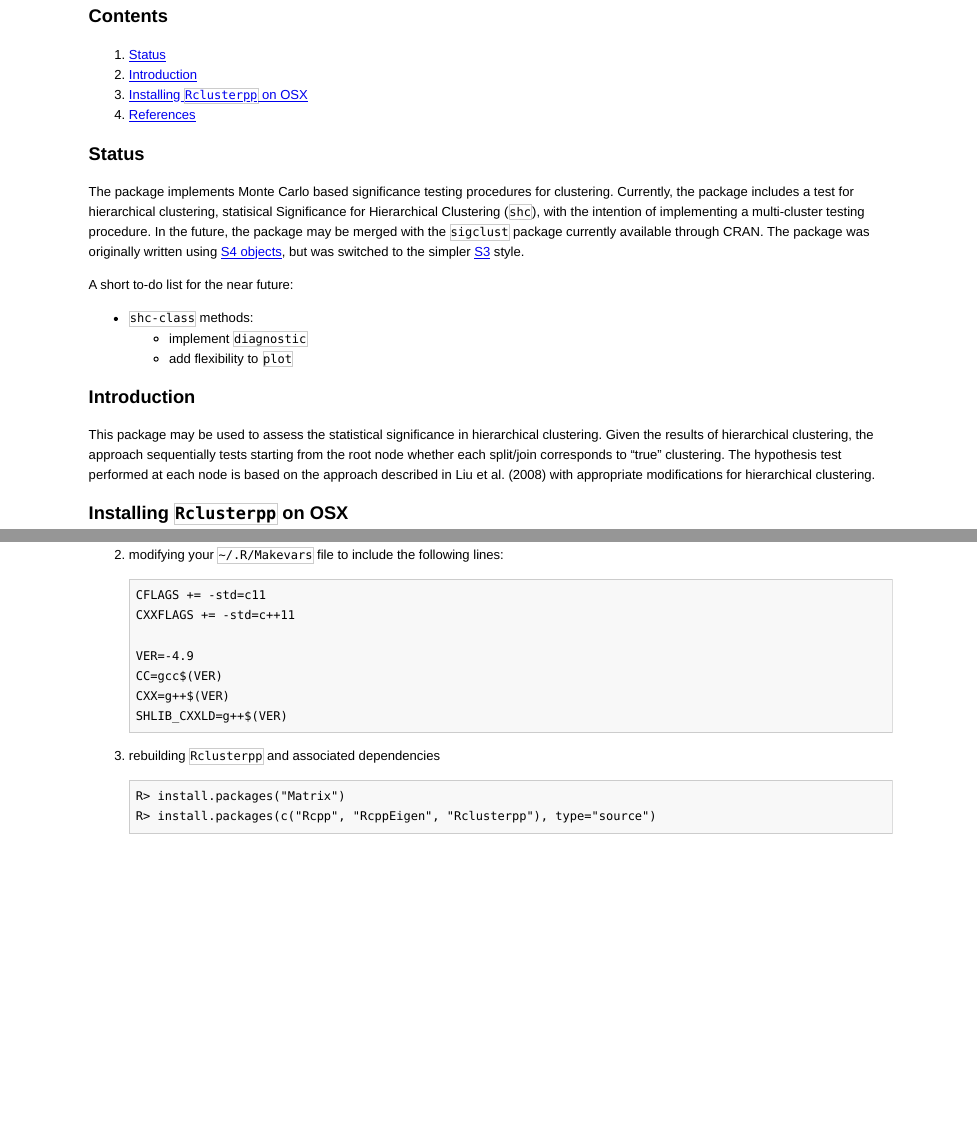
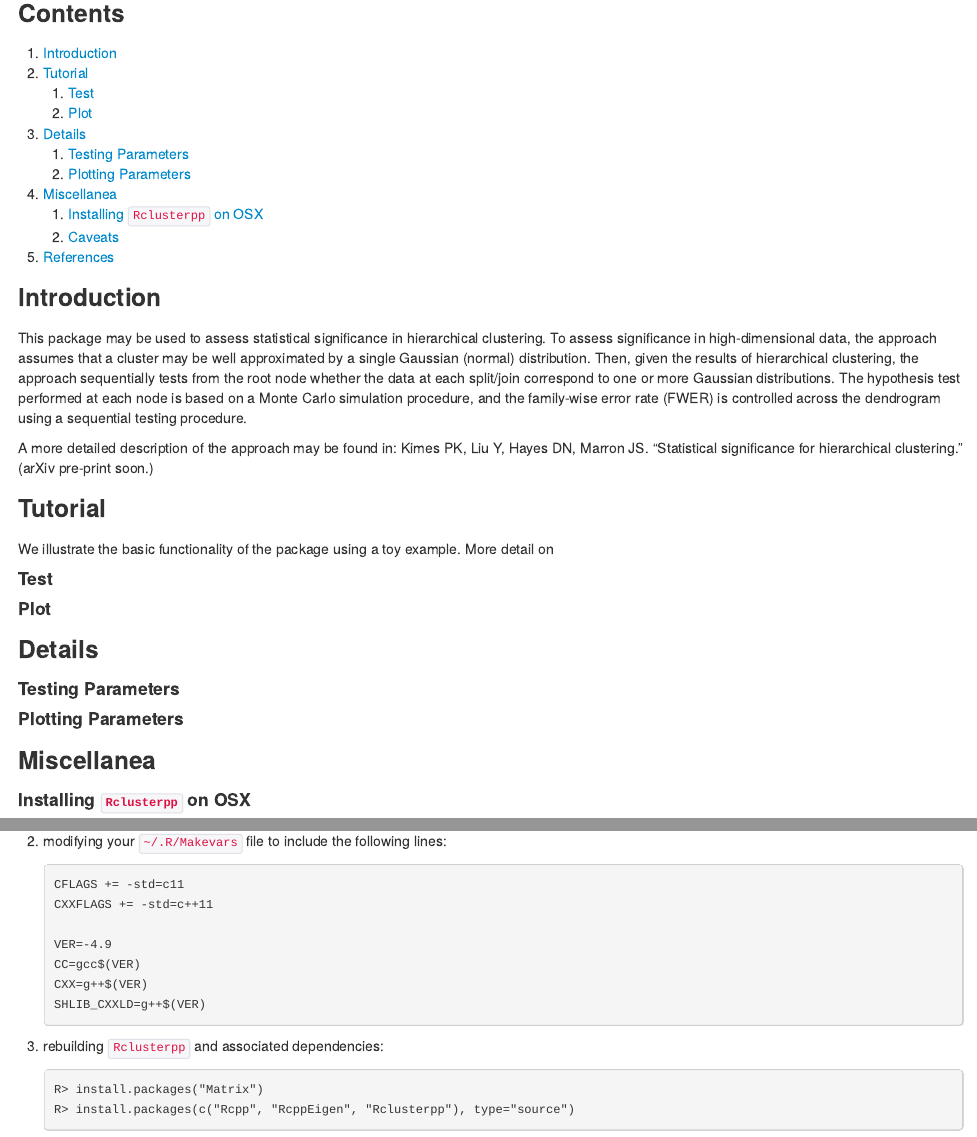
Before and after one commit to pkimes/sigclust2, an R Markdown document (README.Rmd): the page in a window 1100 px wide, from 60 px down before the commit and from 70 px down after it, so that both start at the same text, and a second part further down, joined at a grey line. The pictures show the output file README.html that the author committed with the source, opened offline; badge pictures from the web are left out.

Commit message:
restructure README [skip ci]

````diff
--- a/README.Rmd
+++ b/README.Rmd
@@ -2,37 +2,57 @@
 =======================
 
 ### Contents
-1. [Status](#status)
-2. [Introduction](#intro)
-3. [Installing `Rclusterpp` on OSX](#rclusterpp)
-4. [References](#refs)
-
-
-### <a name="status"></a> Status
-The package implements Monte Carlo based significance testing procedures for
-clustering. Currently, the package includes a test for hierarchical clustering,
-statisical Significance for Hierarchical Clustering  (`shc`), with the intention of
-implementing a multi-cluster testing procedure. In the future, the package may be
-merged with the `sigclust` package currently available through CRAN. The package was
-originally written using [S4 objects](http://adv-r.had.co.nz/S4.html), but was switched
-to the simpler [S3](http://adv-r.had.co.nz/S3.html) style.
-
-A short to-do list for the near future:
-* `shc-class` methods:
-  * implement `diagnostic`
-  * add flexibility to `plot`
+1. [Introduction](#intro)
+2. [Tutorial](#tutorial)
+    1. [Test](#test)
+    2. [Plot](#plot)
+3. [Details](#details)
+    1. [Testing Parameters](#testparams)
+    1. [Plotting Parameters](#plotparams)
+4. [Miscellanea](#misc)
+    1. [Installing `Rclusterpp` on OSX](#rclusterpp)
+    2. [Caveats](#)
+5. [References](#refs)
 
 
 ### <a name="intro"></a> Introduction
-This package may be used to assess the statistical significance in
-hierarchical clustering. Given the results of hierarchical clustering,
-the approach sequentially tests starting from the root node whether each
-split/join corresponds to "true" clustering. The hypothesis test performed at
-each node is based on the approach described in Liu et al. (2008) with
-appropriate modifications for hierarchical clustering.
+This package may be used to assess statistical significance in
+hierarchical clustering. To assess significance in high-dimensional data,
+the approach assumes that a cluster may be well approximated by a single
+Gaussian (normal) distribution. Then, given the results of hierarchical clustering,
+the approach sequentially tests from the root node whether the data at each split/join
+correspond to one or more Gaussian distributions. The hypothesis test performed at
+each node is based on a Monte Carlo simulation procedure, and the family-wise error
+rate (FWER) is controlled across the dendrogram using a sequential testing procedure.
+
+A more detailed description of the approach may be found in:
+Kimes PK, Liu Y, Hayes DN, Marron JS. "Statistical significance for hierarchical clustering."
+(arXiv pre-print soon.)
 
 
-### <a name="rclusterpp"></a> Installing `Rclusterpp` on OSX
+
+### <a name="tutorial"></a> Tutorial
+We illustrate the basic functionality of the package using a toy example. More detail on
+
+
+#### <a name="test"></a> Test
+
+
+#### <a name="plot"></a> Plot
+
+
+
+### <a name="detauls"></a> Details
+
+#### <a name="testparams"></a> Testing Parameters
+
+#### <a name="plotparams"></a> Plotting Parameters
+
+
+
+### <a name="misc"></a> Miscellanea
+
+#### <a name="rclusterpp"></a> Installing `Rclusterpp` on OSX
 
 As described in the [`Rclusterpp` wiki][rcpp], to make use of the package's multi-threading
 capabilities, a separate compiler (e.g. `gcc-4.9`)  must be installed and used to build the package.
@@ -50,7 +70,7 @@
     SHLIB_CXXLD=g++$(VER)
     ```
 
-3. rebuilding `Rclusterpp` and associated dependencies
+3. rebuilding `Rclusterpp` and associated dependencies:
     ```{Rconsole}
     R> install.packages("Matrix")
     R> install.packages(c("Rcpp", "RcppEigen", "Rclusterpp"), type="source")
````
Also changed, not shown: README.html, README.md.
